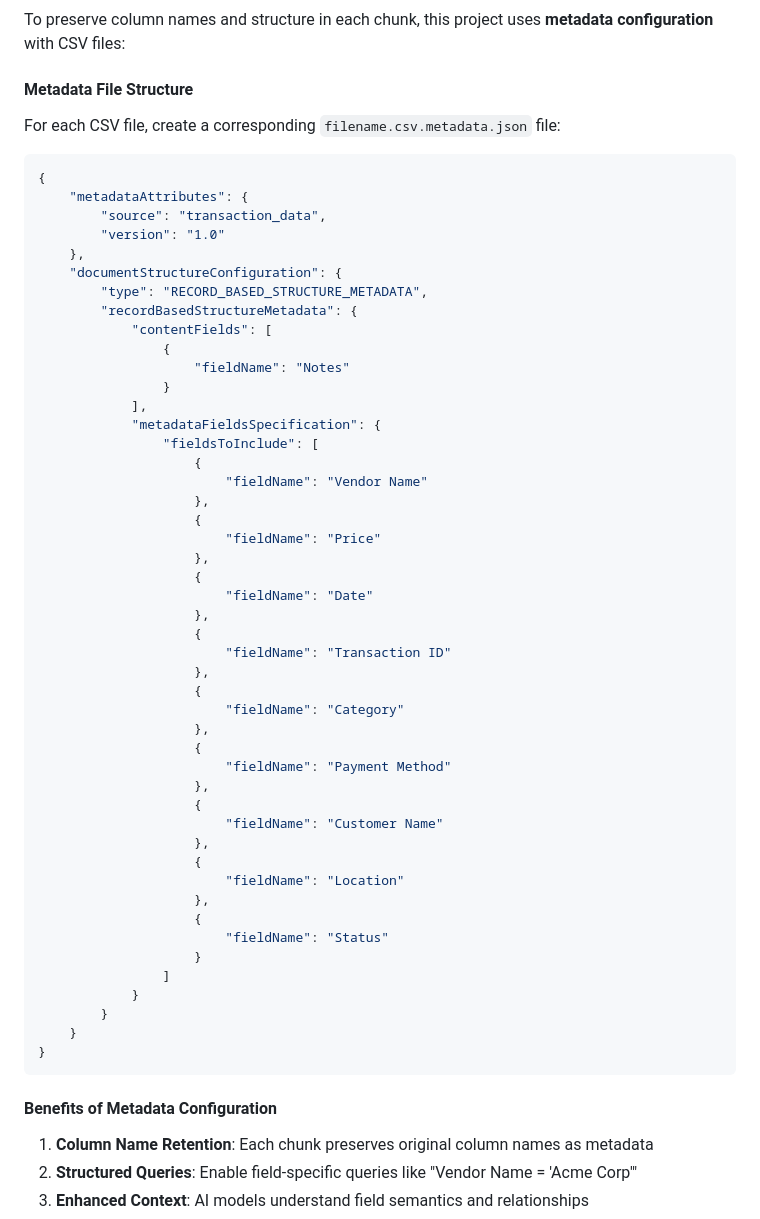
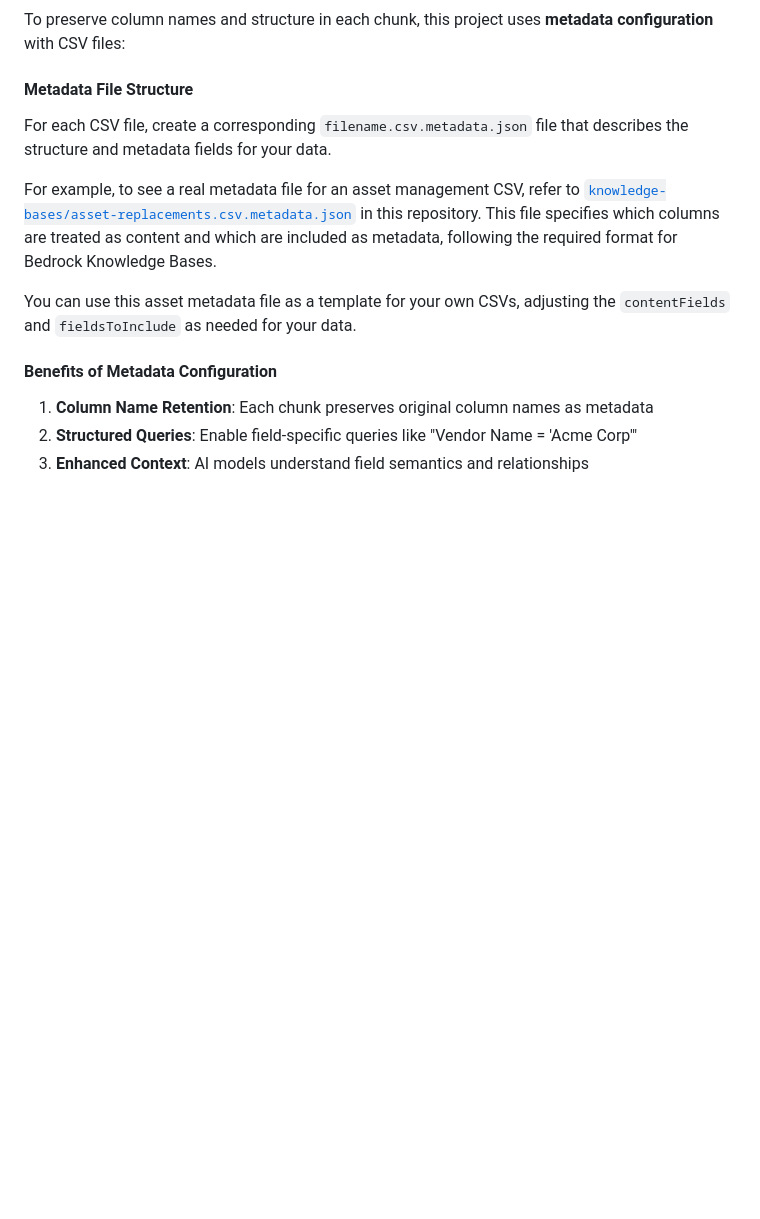
Before and after one commit to rubencg195/aws-mcp-databases-bedrock-unstructured-vector-db, a Markdown page: README.md, the part around the change printed below. Rendered like a GitHub page; blank space fills up the shorter version.

````diff
--- a/README.md
+++ b/README.md
@@ -367,57 +370,11 @@ To preserve column names and structure in each chunk, this project uses **metada
 
 #### Metadata File Structure
 
-For each CSV file, create a corresponding `filename.csv.metadata.json` file:
+For each CSV file, create a corresponding `filename.csv.metadata.json` file that describes the structure and metadata fields for your data.
 
-```json
-{
-    "metadataAttributes": {
-        "source": "transaction_data",
-        "version": "1.0"
-    },
-    "documentStructureConfiguration": {
-        "type": "RECORD_BASED_STRUCTURE_METADATA",
-        "recordBasedStructureMetadata": {
-            "contentFields": [
-                {
-                    "fieldName": "Notes"
-                }
-            ],
-            "metadataFieldsSpecification": {
-                "fieldsToInclude": [
-                    {
-                        "fieldName": "Vendor Name"
-                    },
-                    {
-                        "fieldName": "Price"
-                    },
-                    {
-                        "fieldName": "Date"
-                    },
-                    {
-                        "fieldName": "Transaction ID"
-                    },
-                    {
-                        "fieldName": "Category"
-                    },
-                    {
-                        "fieldName": "Payment Method"
-                    },
-                    {
-                        "fieldName": "Customer Name"
-                    },
-                    {
-                        "fieldName": "Location"
-                    },
-                    {
-                        "fieldName": "Status"
-                    }
-                ]
-            }
-        }
-    }
-}
-```
+For example, to see a real metadata file for an asset management CSV, refer to [`knowledge-bases/asset-replacements.csv.metadata.json`](knowledge-bases/asset-replacements.csv.metadata.json) in this repository. This file specifies which columns are treated as content and which are included as metadata, following the required format for Bedrock Knowledge Bases.
+
+You can use this asset metadata file as a template for your own CSVs, adjusting the `contentFields` and `fieldsToInclude` as needed for your data.
 
 #### Benefits of Metadata Configuration
 
````
Also changed, not shown: other parts of README.md (+14 -11 lines).
